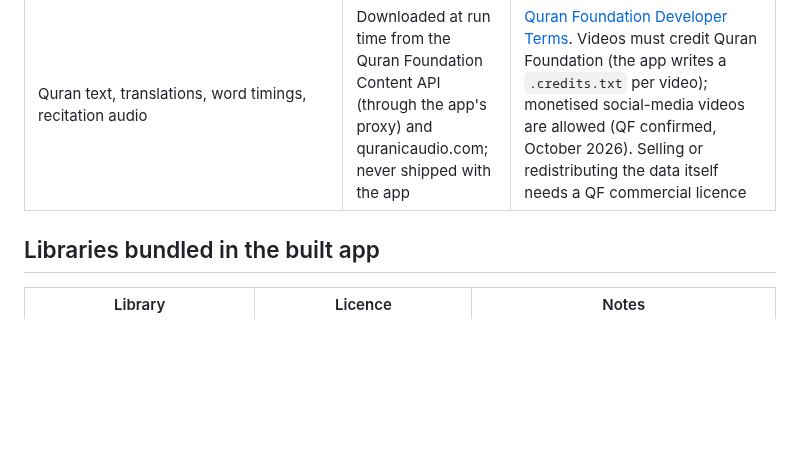
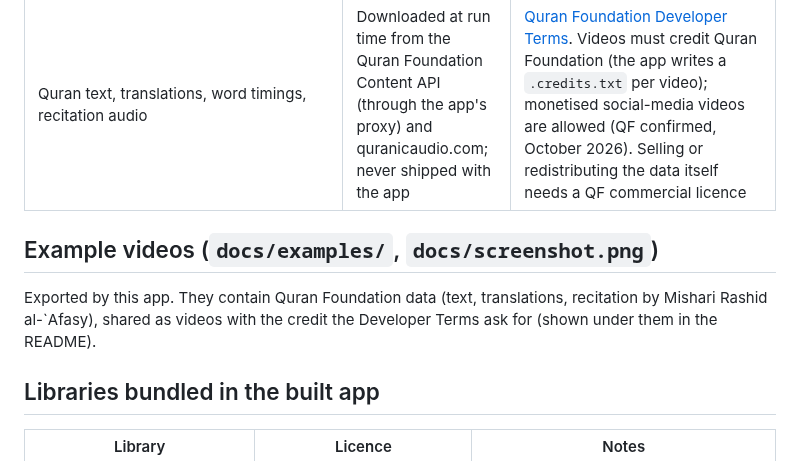
Before and after one commit to aksm26/quran-video-creator, a Markdown page: THIRD_PARTY.md, the part around the change. GitHub-like rendering; blank space fills up the shorter version.

```diff
--- a/THIRD_PARTY.md
+++ b/THIRD_PARTY.md
@@ -30,6 +30,11 @@ The fonts are not covered by the GPL. Do not sell them or modify `QPCHafs.ttf`.
 | Translation list in `quran_video/config/translations.py` | Names and ids of Quran.com translations (no translation text) | Facts listed for lookup |
 | Quran text, translations, word timings, recitation audio | Downloaded at run time from the Quran Foundation Content API (through the app's proxy) and quranicaudio.com; never shipped with the app | [Quran Foundation Developer Terms](https://api-docs.quran.foundation/legal/developer-terms/). Videos must credit Quran Foundation (the app writes a `.credits.txt` per video); monetised social-media videos are allowed (QF confirmed, October 2026). Selling or redistributing the data itself needs a QF commercial licence |
 
+## Example videos (`docs/examples/`, `docs/screenshot.png`)
+
+Exported by this app. They contain Quran Foundation data (text, translations, recitation by Mishari Rashid
+al-`Afasy), shared as videos with the credit the Developer Terms ask for (shown under them in the README).
+
 ## Libraries bundled in the built app
 
 | Library | Licence | Notes |
```
Also changed, not shown: README.md (+44 -9 lines), docs/examples/al-fatihah-16x9.gif (added), docs/examples/al-ikhlas-9x16.gif (added), docs/examples/al-kawthar-1x1-french.gif (added), docs/screenshot.png (added), 4 other files.
